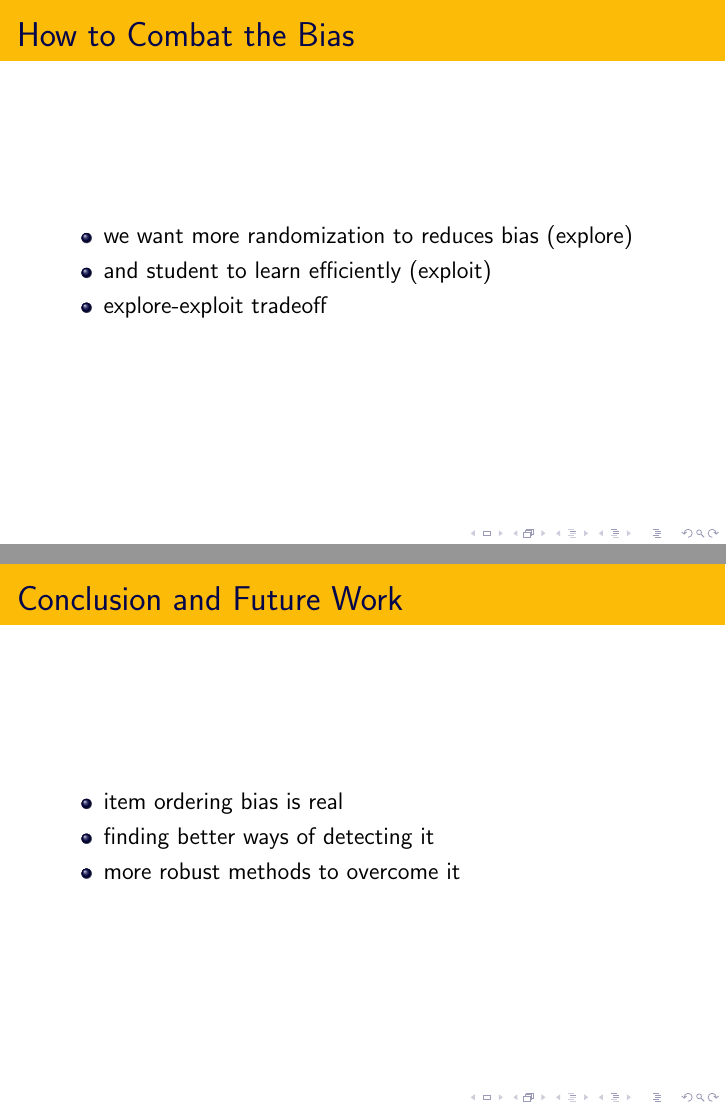
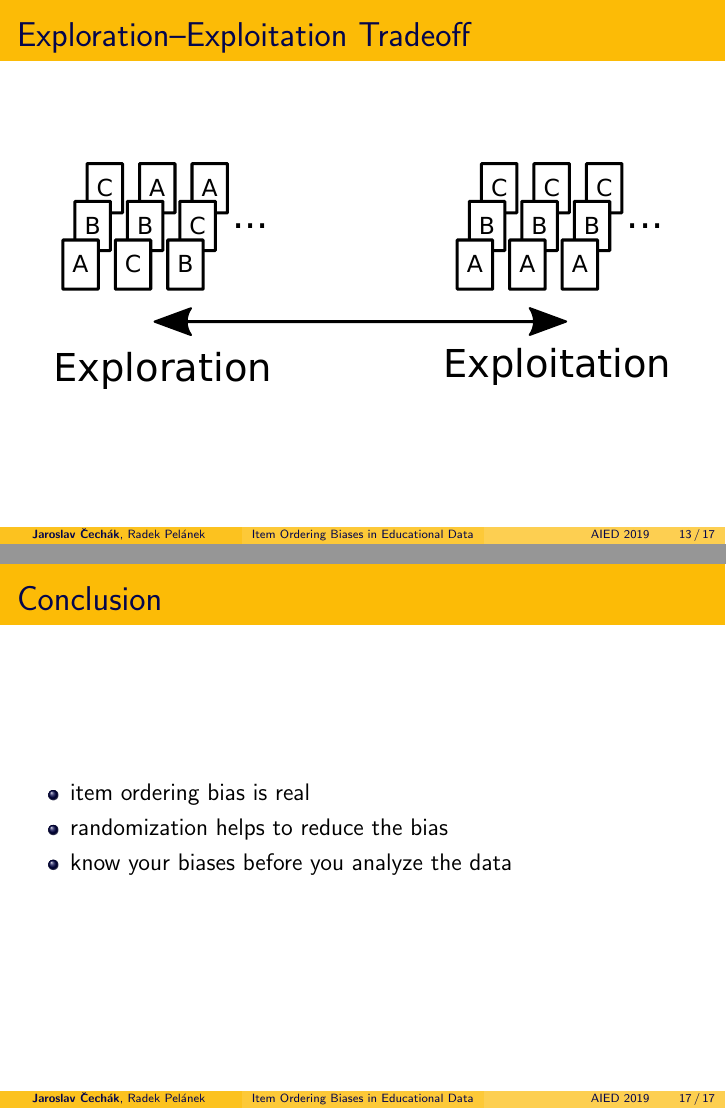
Before and after one commit to adaptive-learning/presentations, LaTeX slides (aied19-problem-ordering/aied19-problem-ordering.tex): pages 12 and 15 of 15 before the commit and pages 13 and 17 of 17 after it, joined at a grey line. The pictures show the PDF file aied19-problem-ordering/aied19-problem-ordering.pdf that the author committed with the source.

Commit message:
[Problem ordering] final touches

```diff
--- a/aied19-problem-ordering/aied19-problem-ordering.tex
+++ b/aied19-problem-ordering/aied19-problem-ordering.tex
@@ -38,3 +45,6 @@
+\begin{frame}
+\frametitle{Item Ordering Bias Example}
+\img{0.8}{item-ordering-bias-example}
 \end{frame}
 
 \begin{frame}
@@ -100,20 +116,8 @@
 \end{frame}
 
 \begin{frame}
-  \frametitle{How to Combat the Bias}
-  \begin{itemize}
-      \item we want more randomization to reduces bias
-      \item and student to learn efficiently
-  \end{itemize}
-\end{frame}
-
-\begin{frame}
-\frametitle{How to Combat the Bias}
-\begin{itemize}
-    \item we want more randomization to reduces bias (explore)
-    \item and student to learn efficiently (exploit)
-    \item explore-exploit tradeoff
-\end{itemize}
+\frametitle{Exploration–Exploitation Tradeoff}
+\img{.9}{explore-exploit}
 \end{frame}
 
 \begin{frame}
@@ -131,4 +135,3 @@
 \end{frame}
 
 \begin{frame}
-  \frametitle{Conclusion and Future Work}
@@ -135,8 +142,10 @@
+\begin{frame}
+  \frametitle{Conclusion}
 
   \begin{itemize}
   \item item ordering bias is real
-  \item finding better ways of detecting it
-  \item more robust methods to overcome it
+  \item randomization helps to reduce the bias
+  \item know your biases before you analyze the data
   \end{itemize}
 \end{frame}
 
```
Also changed, not shown: aied19-problem-ordering/aied19-problem-ordering.pdf, aied19-problem-ordering/figures/explore-exploit.pdf (added), aied19-problem-ordering/figures/explore-exploit.svg (added), aied19-problem-ordering/figures/item-ordering-bias-example.pdf (added), aied19-problem-ordering/figures/item-ordering-bias-example.svg (added), aied19-problem-ordering/figures/order-convergence-mean-correlation-b-v2.pdf (added), aied19-problem-ordering/figures/order-convergence-mean-correlation-b-v2.svg (added), aied19-problem-ordering/figures/order-convergence-mean-correlation.pdf (renamed from aied19-problem-ordering/order-convergence-mean-correlation.pdf), aied19-problem-ordering/figures/ordering-analysis-comparison-all.pdf (renamed from aied19-problem-ordering/ordering-analysis-comparison-all.pdf), aied19-problem-ordering/figures/ordering-analysis-marble.pdf (renamed from aied19-problem-ordering/ordering-analysis-marble.pdf), aied19-problem-ordering/figures/ordering-analysis-robomission.pdf (renamed from aied19-problem-ordering/ordering-analysis-robomission.pdf), aied19-problem-ordering/figures/problem-ordering-bias-a.pdf (added), aied19-problem-ordering/figures/problem-ordering-bias-a.svg (added), aied19-problem-ordering/figures/problem-ordering-bias.pdf (renamed from aied19-problem-ordering/problem-ordering-bias.pdf), 1 more files.
